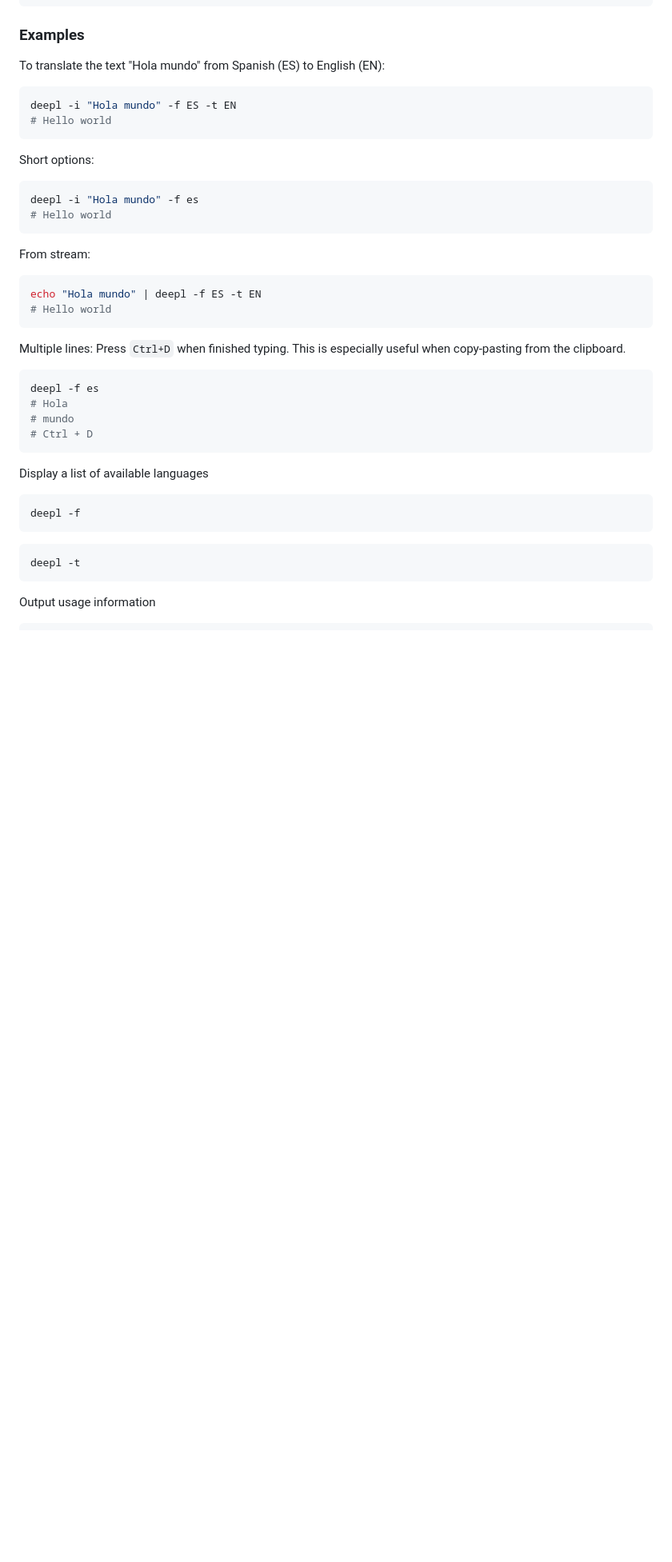
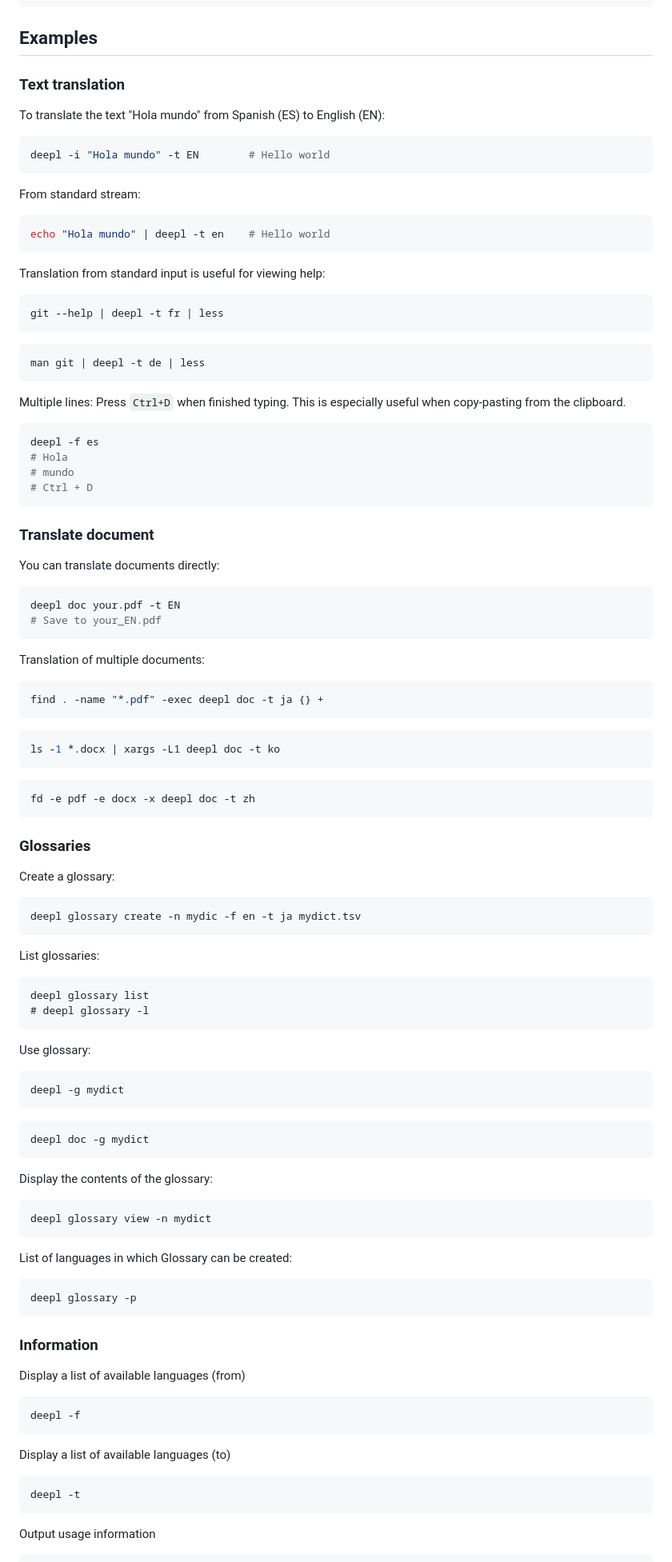
Before and after one commit to kojix2/deepl-cli, a Markdown page: README.md, the part around the change. Shown: that part at 80% size. GitHub-like rendering; blank space fills up the shorter version.

````diff
--- a/README.md
+++ b/README.md
@@ -91,27 +91,30 @@ deepl glossary [options]
     -l, --list                       List glossaries (short form)
     -p, --language-pairs             List language pairs
 
-### Examples
+## Examples
+
+### Text translation
 
 To translate the text "Hola mundo" from Spanish (ES) to English (EN):
 
 ```sh
-deepl -i "Hola mundo" -f ES -t EN
-# Hello world
+deepl -i "Hola mundo" -t EN        # Hello world
 ```
 
-Short options:
+From standard stream:
 
 ```sh
-deepl -i "Hola mundo" -f es
-# Hello world
+echo "Hola mundo" | deepl -t en    # Hello world
 ```
 
-From stream:
+Translation from standard input is useful for viewing help:
 
 ```sh
-echo "Hola mundo" | deepl -f ES -t EN
-# Hello world
+git --help | deepl -t fr | less
+```
+
+```sh
+man git | deepl -t de | less
 ```
 
 Multiple lines:
@@ -125,11 +128,75 @@ deepl -f es
 # Ctrl + D
 ```
 
-Display a list of available languages
+### Translate document
+
+You can translate documents directly:
+
+```sh
+deepl doc your.pdf -t EN
+# Save to your_EN.pdf
+```
+
+Translation of multiple documents:
+
+```sh
+find . -name "*.pdf" -exec deepl doc -t ja {} +
+```
+
+```sh
+ls -1 *.docx | xargs -L1 deepl doc -t ko
+```
+
+```sh
+fd -e pdf -e docx -x deepl doc -t zh
+```
+
+### Glossaries
+
+Create a glossary:
+
+```
+deepl glossary create -n mydic -f en -t ja mydict.tsv
+```
+
+List glossaries:
+
+```
+deepl glossary list
+# deepl glossary -l
+```
+
+Use glossary:
+
+```
+deepl -g mydict
+```
+
+```
+deepl doc -g mydict
+```
+
+Display the contents of the glossary:
+
+```
+deepl glossary view -n mydict
+```
+
+List of languages in which Glossary can be created:
+
+```
+deepl glossary -p
+```
+
+### Information
+
+Display a list of available languages (from)
 
 ```sh
 deepl -f
 ```
+
+Display a list of available languages (to)
 
 ```sh
 deepl -t
````
